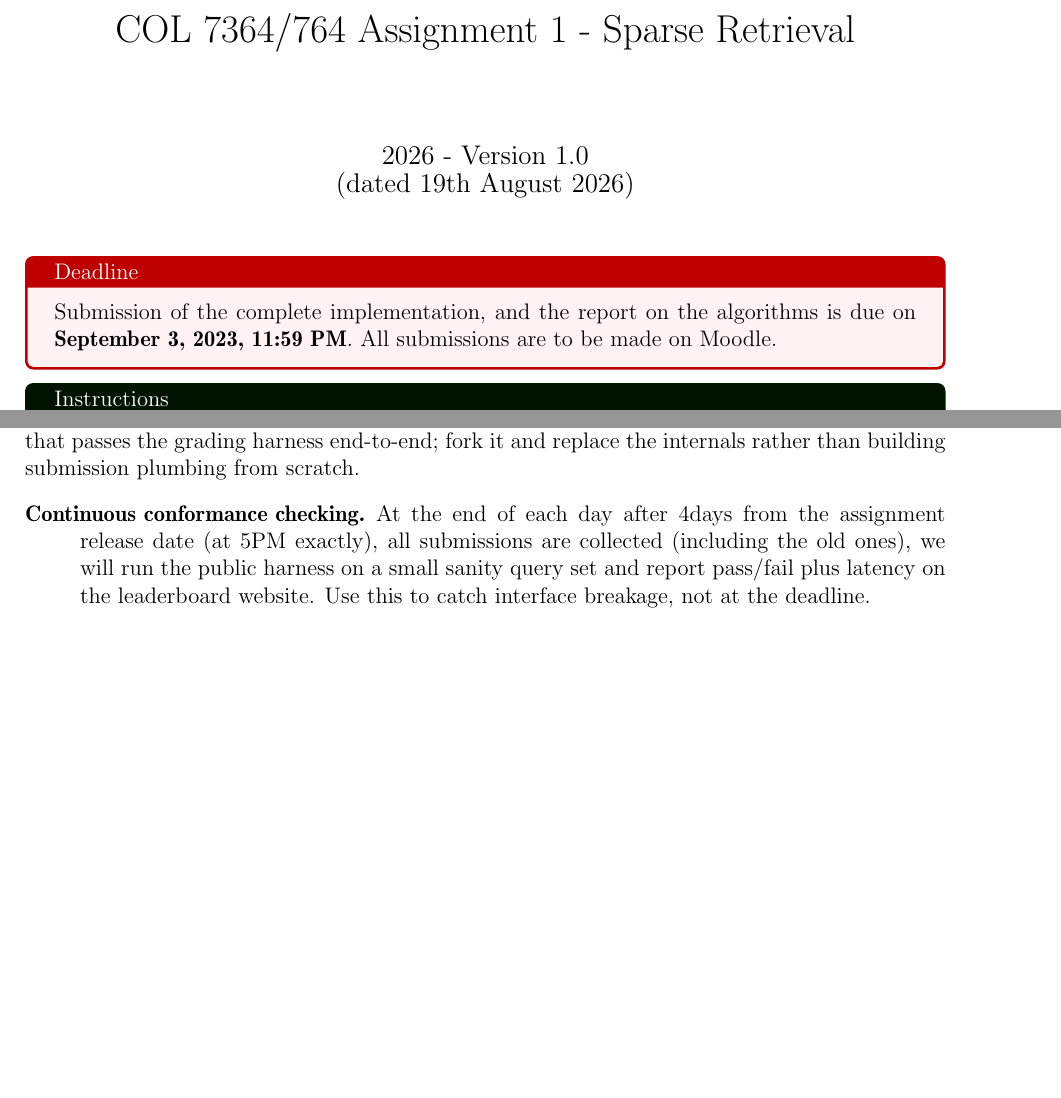
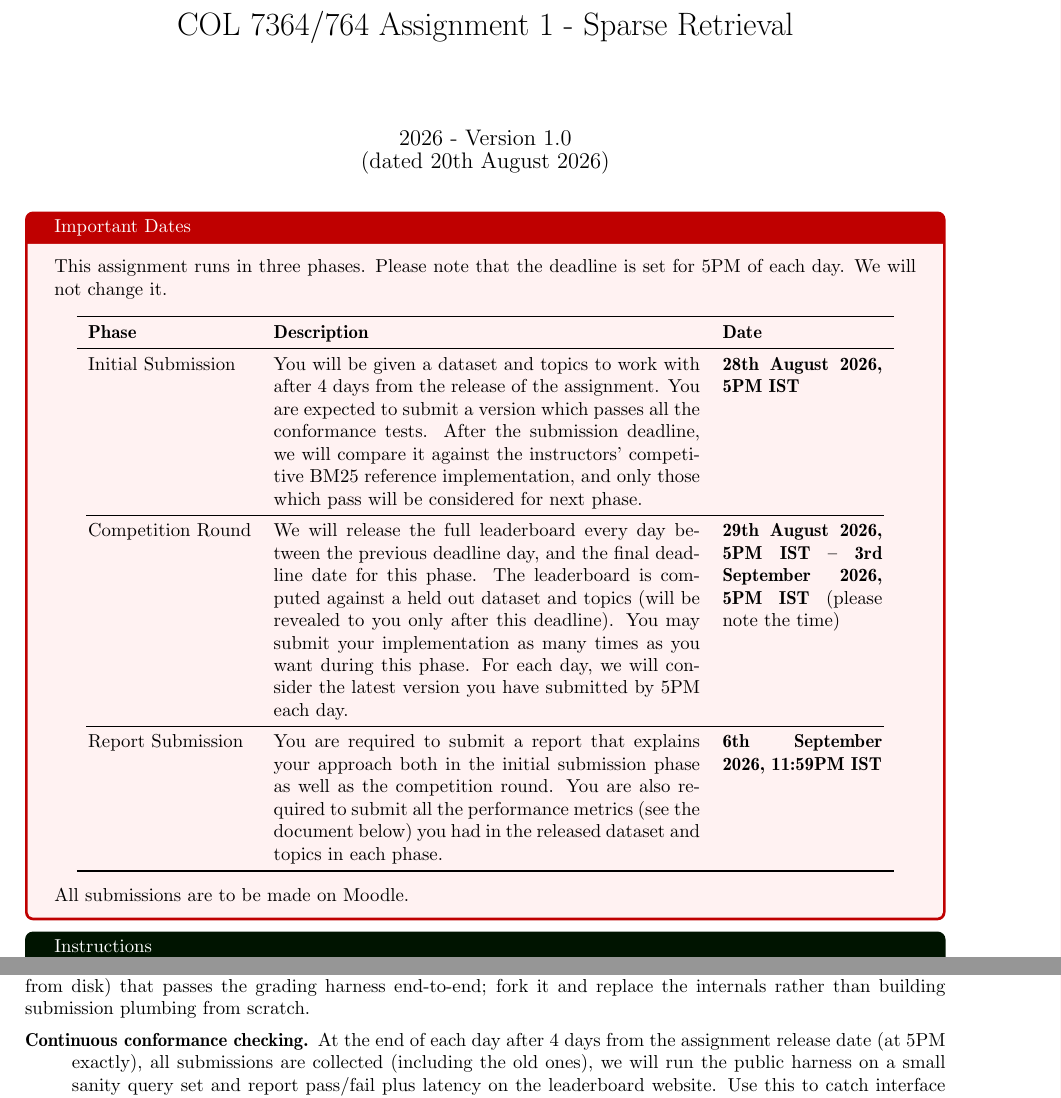
Before and after one commit to 2023cs50578/2026-a1-student, a LaTeX problem sheet (assignment1.tex): two parts of pages 1 and 4 of 7 before the commit and two parts of pages 1 and 4 of 6 after it, joined at a grey line, cut so that both start at the same text, the shorter picture padded with empty space. Compiled offline with pdfLaTeX.

Commit message:
updated the deadlines

```diff
--- a/assignment1.tex
+++ b/assignment1.tex
@@ -1,4 +1,4 @@
-\documentclass[12pt]{article}
+\documentclass[10pt]{article}
 %\usepackage[moderate]{savetrees}
 \usepackage[scale=0.8]{geometry}
 \usepackage{url}
@@ -19,15 +19,31 @@ colback=red!5!white,colframe=red!75!black,fonttitle=\bfseries, title=Examp.~\the
 \newcommand{\sbcomment}[1]{\textcolor{red}{\textbf{SBJ:}#1}}
 \usepackage{hyperref}
 \usepackage{dirtree}
+\usepackage{xspace}
 \newcommand{\eat}[1]{}
-\newcommand{\STARTDAY}{4}
+\newcommand{\STARTDAY}{4\xspace}
 \begin{document}
 \title{COL 7364/764 Assignment 1 - Sparse Retrieval}
-\date{2026 - Version 1.0 \\(dated 19th August 2026)}
+\date{2026 - Version 1.0 \\(dated 20th August 2026)}
 \maketitle
 \noindent
-\begin{mybox}{Deadline}
-Submission of the complete implementation, and the report on the algorithms is due on \textbf{September 3, 2023, 11:59 PM}. All submissions are to be made on Moodle.
+\begin{mybox}{Important Dates}
+This assignment runs in three phases. Please note that the deadline is set for 5PM of each day. We will not change it.
+\begin{center}
+\begin{tabular}{l p{8cm} p{3cm} }
+\toprule
+\textbf{Phase} & \textbf{Description} & \textbf{Date} \\
+\midrule
+Initial Submission & You will be given a dataset and topics to work with after \STARTDAY days from the release of the assignment. You are expected to submit a version which passes all the conformance tests. After the submission deadline, we will compare it against the instructors' competitive BM25 reference implementation, and only those which pass will be considered for next phase. & \textbf{28th August 2026, 5PM IST} \\
+\cmidrule(lr){1-3}
+Competition Round & We will release the full leaderboard every day between the previous deadline day, and the final deadline date for this phase. The leaderboard is computed against a held out dataset and topics (will be revealed to you only after this deadline). You may submit your implementation as many times as you want during this phase. For each day, we will consider the latest version you have submitted by 5PM each day. & \textbf{29th August 2026, 5PM IST -- 3rd September 2026, 5PM IST} (please note the time) \\
+\cmidrule(lr){1-3}
+Report Submission & You are required to submit a report that explains your approach both in the initial submission phase as well as the competition round. You are also required to submit all the performance metrics (see the document below) you had in the released dataset and topics in each phase. &  \textbf{6th September 2026, 11:59PM IST} \\
+\bottomrule
+\end{tabular}
+\end{center}
+
+All submissions are to be made on Moodle.
 \end{mybox}
 
 \begin{exbox}{Instructions}
```
Also changed, not shown: assignment1.pdf.
